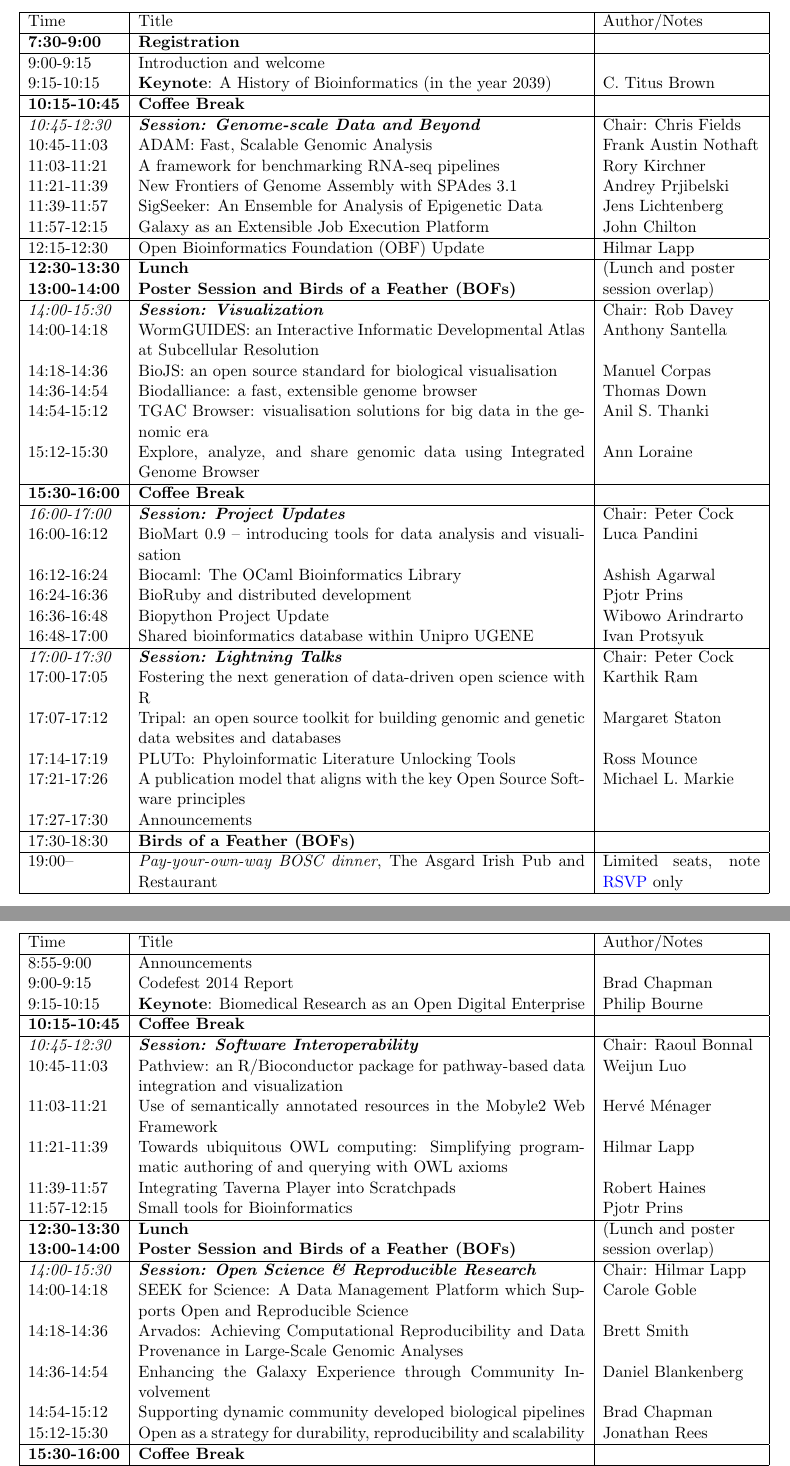
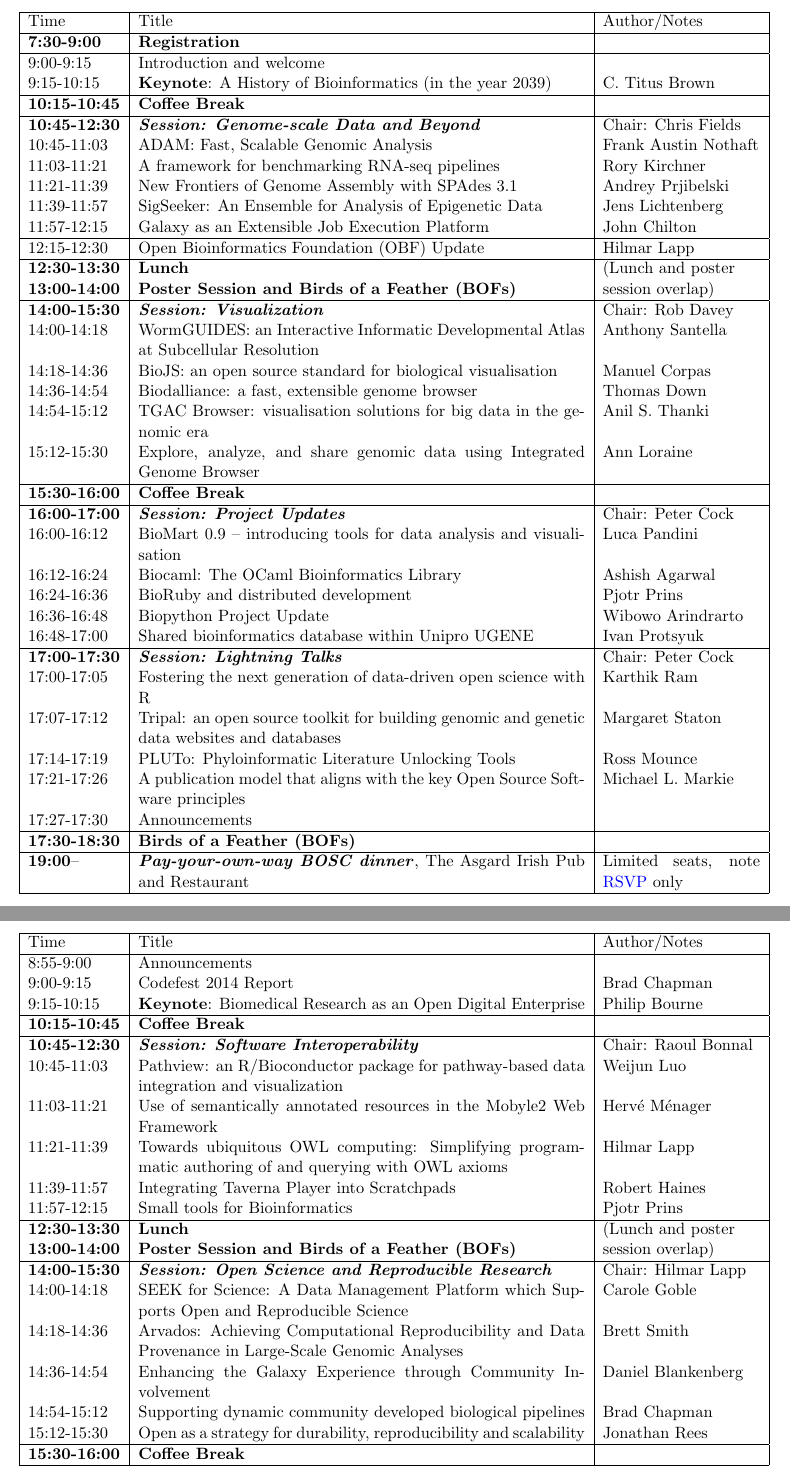
Before and after one commit to OBF/bosc_materials, a LaTeX document (2014/program/BOSC2014_program.tex): two parts of pages 8 and 9 of 51, joined at a grey line, cut so that both start at the same text. Compiled offline with pdfLaTeX.

Commit message:
Consistent bold/italics for session times; hline before BOF

```diff
--- a/2014/program/BOSC2014_program.tex
+++ b/2014/program/BOSC2014_program.tex
@@ -313,7 +313,7 @@
 \hline
 \textbf{10:15-10:45} & \textbf{Coffee Break} &\\
 \hline
-\textit{10:45-12:30} & \textbf{\textit{Session: Genome-scale Data and Beyond}} & Chair: Chris Fields\\
+\textbf{10:45-12:30} & \textbf{\textit{Session: Genome-scale Data and Beyond}} & Chair: Chris Fields\\
 10:45-11:03 & ADAM: Fast, Scalable Genomic Analysis & Frank Austin Nothaft\\
 11:03-11:21 & A framework for benchmarking RNA-seq pipelines & Rory Kirchner\\
 11:21-11:39 & New Frontiers of Genome Assembly with SPAdes 3.1 & Andrey Prjibelski\\
@@ -325,7 +325,7 @@
 \textbf{12:30-13:30} & \textbf{Lunch} & (Lunch and poster\\
 \textbf{13:00-14:00} & \textbf{Poster Session and Birds of a Feather (BOFs)} & session overlap)\\
 \hline
-\textit{14:00-15:30} & \textbf{\textit{Session: Visualization}} & Chair: Rob Davey\\
+\textbf{14:00-15:30} & \textbf{\textit{Session: Visualization}} & Chair: Rob Davey\\
 14:00-14:18 & WormGUIDES: an Interactive Informatic Developmental Atlas at Subcellular Resolution & Anthony Santella\\
 14:18-14:36 & BioJS: an open source standard for biological visualisation & Manuel Corpas\\
 14:36-14:54 & Biodalliance: a fast, extensible genome browser & Thomas Down\\
@@ -334,23 +334,23 @@
 \hline
 \textbf{15:30-16:00} & \textbf{Coffee Break} &\\
 \hline
-\textit{16:00-17:00} & \textbf{\textit{Session: Project Updates}} & Chair: Peter Cock\\
+\textbf{16:00-17:00} & \textbf{\textit{Session: Project Updates}} & Chair: Peter Cock\\
 16:00-16:12 & BioMart 0.9 -- introducing tools for data analysis and visualisation & Luca Pandini\\
 16:12-16:24 & Biocaml: The OCaml Bioinformatics Library & Ashish Agarwal\\
 16:24-16:36 & BioRuby and distributed development & Pjotr Prins\\
 16:36-16:48 & Biopython Project Update & Wibowo Arindrarto\\
 16:48-17:00 & Shared bioinformatics database within Unipro UGENE & Ivan Protsyuk\\
 \hline
-\textit{17:00-17:30} & \textbf{\textit{Session: Lightning Talks}} & Chair: Peter Cock\\
+\textbf{17:00-17:30} & \textbf{\textit{Session: Lightning Talks}} & Chair: Peter Cock\\
 17:00-17:05 & Fostering the next generation of data-driven open science with R & Karthik Ram\\
 17:07-17:12 & Tripal: an open source toolkit for building genomic and genetic data websites and databases & Margaret Staton\\
 17:14-17:19 & PLUTo: Phyloinformatic Literature Unlocking Tools & Ross Mounce\\
 17:21-17:26 & A publication model that aligns with the key Open Source Software principles & Michael L. Markie\\
 17:27-17:30 & Announcements & \\
 \hline
-17:30-18:30 & \textbf{Birds of a Feather (BOFs)} & \\
+\textbf{17:30-18:30} & \textbf{Birds of a Feather (BOFs)} & \\
 \hline
-19:00-- & \textit{Pay-your-own-way BOSC dinner}, The Asgard Irish Pub and Restaurant & Limited seats, note \href{http://bit.ly/BOSC2014-dinner}{RSVP} only \\
+\textbf{19:00}-- & \textbf{\textit{Pay-your-own-way BOSC dinner}}, The Asgard Irish Pub and Restaurant & Limited seats, note \href{http://bit.ly/BOSC2014-dinner}{RSVP} only \\
 \hline
 \end{tabular}
 \end{center}
@@ -381,7 +381,7 @@
 \textbf{12:30-13:30} & \textbf{Lunch} & (Lunch and poster\\
 \textbf{13:00-14:00} & \textbf{Poster Session and Birds of a Feather (BOFs)} & session overlap)\\
 \hline
-\textit{14:00-15:30} & \textbf{\textit{Session: Open Science \& Reproducible Research}} & Chair: Hilmar Lapp\\
+\textbf{14:00-15:30} & \textbf{\textit{Session: Open Science and Reproducible Research}} & Chair: Hilmar Lapp\\
 14:00-14:18 & SEEK for Science: A Data Management Platform which Supports Open and Reproducible Science & Carole Goble\\
 14:18-14:36 & Arvados: Achieving Computational Reproducibility and Data Provenance in Large-Scale Genomic Analyses & Brett Smith\\
 14:36-14:54 & Enhancing the Galaxy Experience through Community Involvement & Daniel Blankenberg\\
```
Also changed, not shown: 2014/BOSC2014_schedule.tex (+10 -9 lines), 2014/program/BOSC2014_program.tex (7 more changed lines).
